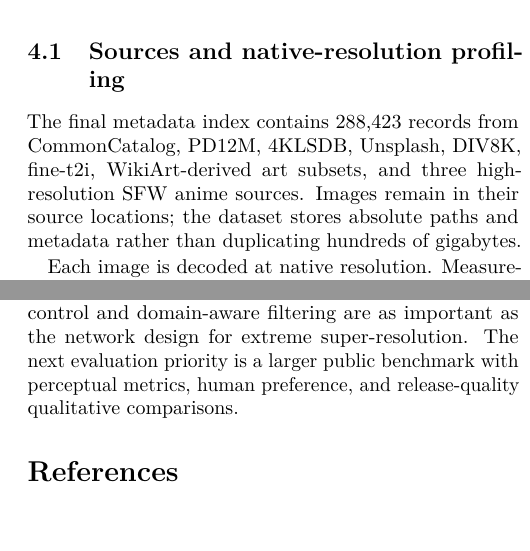
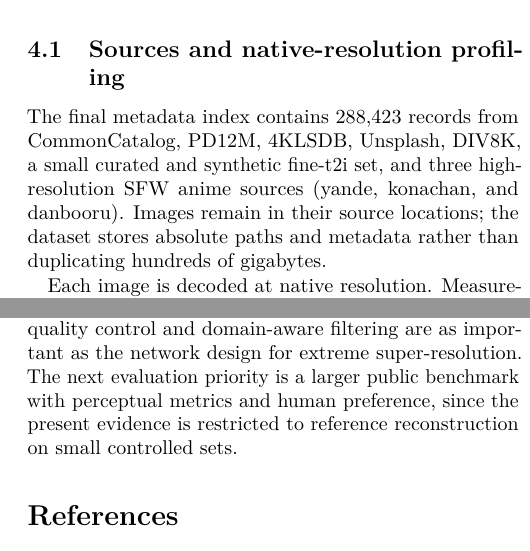
Before and after one commit to Vovanm88/LARP-Scaler, a LaTeX paper (paper/main.tex): two parts of the columns of pages 4 and 8 of 10, joined at a grey line, cut so that both start at the same text. Compiled offline with pdfLaTeX.

Commit message:
paper+README: proofreading pass and consistency fixes
- correct the source list: the final 288,423-record index contains no
  WikiArt-derived subset, so the prose now matches tab:dataset_sources
- drop the now-satisfied "qualitative montage pending" statements from the
  introduction, limitations, conclusion and both READMEs
- bold the best 2x latency value so all three columns mark their winner
- README: mention LUA in the highlights, embed the qualitative montage, and
  document how to rebuild it

Co-Authored-By: Claude Opus 4.8 <noreply@anthropic.com>

```diff
--- a/paper/main.tex
+++ b/paper/main.tex
@@ -341,8 +341,8 @@
 \subsection{Sources and native-resolution profiling}
 
 The final metadata index contains 288,423 records from CommonCatalog, PD12M,
-4KLSDB, Unsplash, DIV8K, fine-t2i, WikiArt-derived art subsets, and three
-high-resolution SFW anime sources. Images remain in their source locations; the
+4KLSDB, Unsplash, DIV8K, a small curated and synthetic fine-t2i set, and three
+high-resolution SFW anime sources (yande, konachan, and danbooru). Images remain in their source locations; the
 dataset stores absolute paths and metadata rather than duplicating hundreds of
 gigabytes.
 
@@ -684,8 +683,8 @@
 pipeline illustrates that native-resolution quality control and
 domain-aware filtering are as important as the network design for extreme
 super-resolution. The next evaluation priority is a larger public benchmark
-with perceptual metrics, human preference, and release-quality qualitative
-comparisons.
+with perceptual metrics and human preference, since the present evidence is
+restricted to reference reconstruction on small controlled sets.
 
 \bibliographystyle{unsrtnat}
 \bibliography{references}
```
Also changed, not shown: README.md, paper/README.md, paper/main.tex (9 more changed lines).
